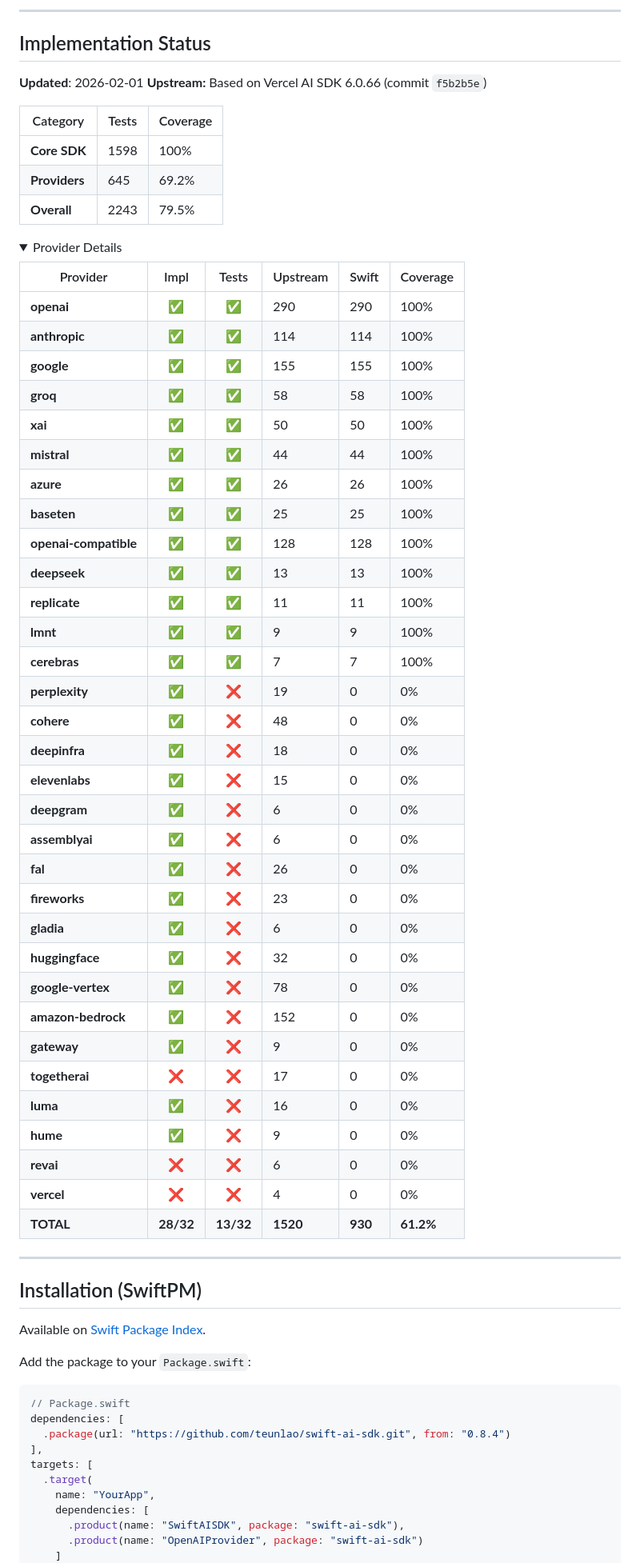
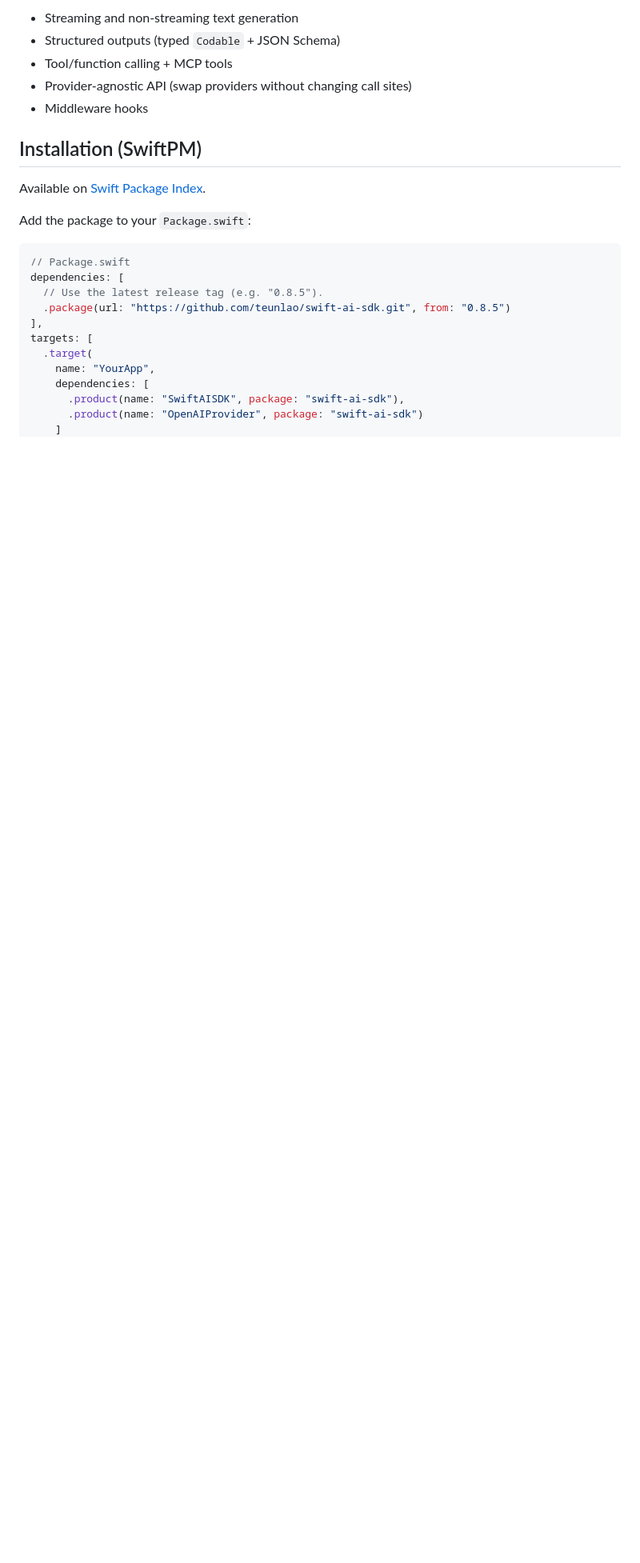
Before and after one commit to teunlao/swift-ai-sdk, a Markdown page: README.md, the part around one of its changes. Shown at 80% size. Drawn GitHub-style; folded sections open; blank space fills up the shorter version.

````diff
--- a/README.md
+++ b/README.md
@@ -54,57 +25,8 @@ A unified AI SDK for Swift: streaming chat/completions, structured outputs, tool
----
-
-## Implementation Status
-
-**Updated**: 2026-02-01
-**Upstream:** Based on Vercel AI SDK 6.0.66 (commit `f5b2b5e`)
-
-| Category | Tests | Coverage |
-|----------|-------|----------|
-| **Core SDK** | 1598 | 100% |
-| **Providers** | 645 | 69.2% |
-| **Overall** | 2243 | 79.5% |
-
-<details>
-<summary>Provider Details</summary>
-
-| Provider | Impl | Tests | Upstream | Swift | Coverage |
-|----------|:----:|:-----:|----------|-------|----------|
-| **openai** | ✅ | ✅ | 290 | 290 | 100% |
-| **anthropic** | ✅ | ✅ | 114 | 114 | 100% |
-| **google** | ✅ | ✅ | 155 | 155 | 100% |
-| **groq** | ✅ | ✅ | 58 | 58 | 100% |
-| **xai** | ✅ | ✅ | 50 | 50 | 100% |
-| **mistral** | ✅ | ✅ | 44 | 44 | 100% |
-| **azure** | ✅ | ✅ | 26 | 26 | 100% |
-| **baseten** | ✅ | ✅ | 25 | 25 | 100% |
-| **openai-compatible** | ✅ | ✅ | 128 | 128 | 100% |
-| **deepseek** | ✅ | ✅ | 13 | 13 | 100% |
-| **replicate** | ✅ | ✅ | 11 | 11 | 100% |
-| **lmnt** | ✅ | ✅ | 9 | 9 | 100% |
-| **cerebras** | ✅ | ✅ | 7 | 7 | 100% |
-| **perplexity** | ✅ | ❌ | 19 | 0 | 0% |
-| **cohere** | ✅ | ❌ | 48 | 0 | 0% |
-| **deepinfra** | ✅ | ❌ | 18 | 0 | 0% |
-| **elevenlabs** | ✅ | ❌ | 15 | 0 | 0% |
-| **deepgram** | ✅ | ❌ | 6 | 0 | 0% |
-| **assemblyai** | ✅ | ❌ | 6 | 0 | 0% |
-| **fal** | ✅ | ❌ | 26 | 0 | 0% |
-| **fireworks** | ✅ | ❌ | 23 | 0 | 0% |
-| **gladia** | ✅ | ❌ | 6 | 0 | 0% |
-| **huggingface** | ✅ | ❌ | 32 | 0 | 0% |
-| **google-vertex** | ✅ | ❌ | 78 | 0 | 0% |
-| **amazon-bedrock** | ✅ | ❌ | 152 | 0 | 0% |
-| **gateway** | ✅ | ❌ | 9 | 0 | 0% |
-| **togetherai** | ❌ | ❌ | 17 | 0 | 0% |
-| **luma** | ✅ | ❌ | 16 | 0 | 0% |
-| **hume** | ✅ | ❌ | 9 | 0 | 0% |
-| **revai** | ❌ | ❌ | 6 | 0 | 0% |
-| **vercel** | ❌ | ❌ | 4 | 0 | 0% |
-| **TOTAL** | **28/32** | **13/32** | **1520** | **930** | **61.2%** |
-
-</details>
-
----
+- Streaming and non-streaming text generation
+- Structured outputs (typed `Codable` + JSON Schema)
+- Tool/function calling + MCP tools
+- Provider-agnostic API (swap providers without changing call sites)
+- Middleware hooks
 
 ## Installation (SwiftPM)
 
@@ -115,7 +37,8 @@ Add the package to your `Package.swift`:
 ```swift
 // Package.swift
 dependencies: [
-  .package(url: "https://github.com/teunlao/swift-ai-sdk.git", from: "0.8.4")
+  // Use the latest release tag (e.g. "0.8.5").
+  .package(url: "https://github.com/teunlao/swift-ai-sdk.git", from: "0.8.5")
 ],
 targets: [
   .target(
````
Also changed, not shown: other parts of README.md (+12 -38 lines).
